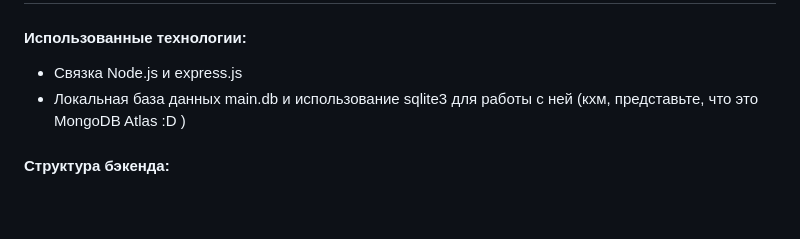
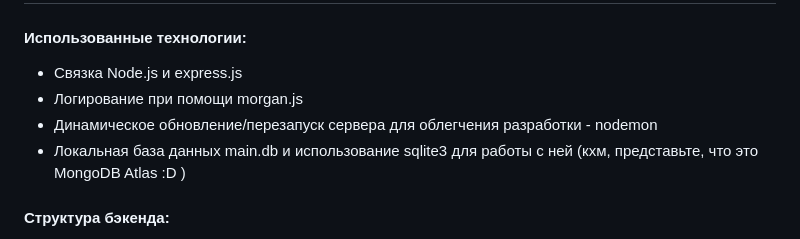
Before and after one commit to snjobjorn/botanique-test, a Markdown page: README.md, the part around the change. Drawn GitHub-style; blank space fills up the shorter version.

```diff
--- a/README.md
+++ b/README.md
@@ -49,6 +49,8 @@
 ## Backend
 #### Использованные технологии:
 - Связка Node.js и express.js
+- Логирование при помощи morgan.js
+- Динамическое обновление/перезапуск сервера для облегчения разработки - nodemon
 - Локальная база данных main.db и использование sqlite3 для работы с ней (кхм, представьте, что это MongoDB Atlas :D )
 
 #### Структура бэкенда:
```
